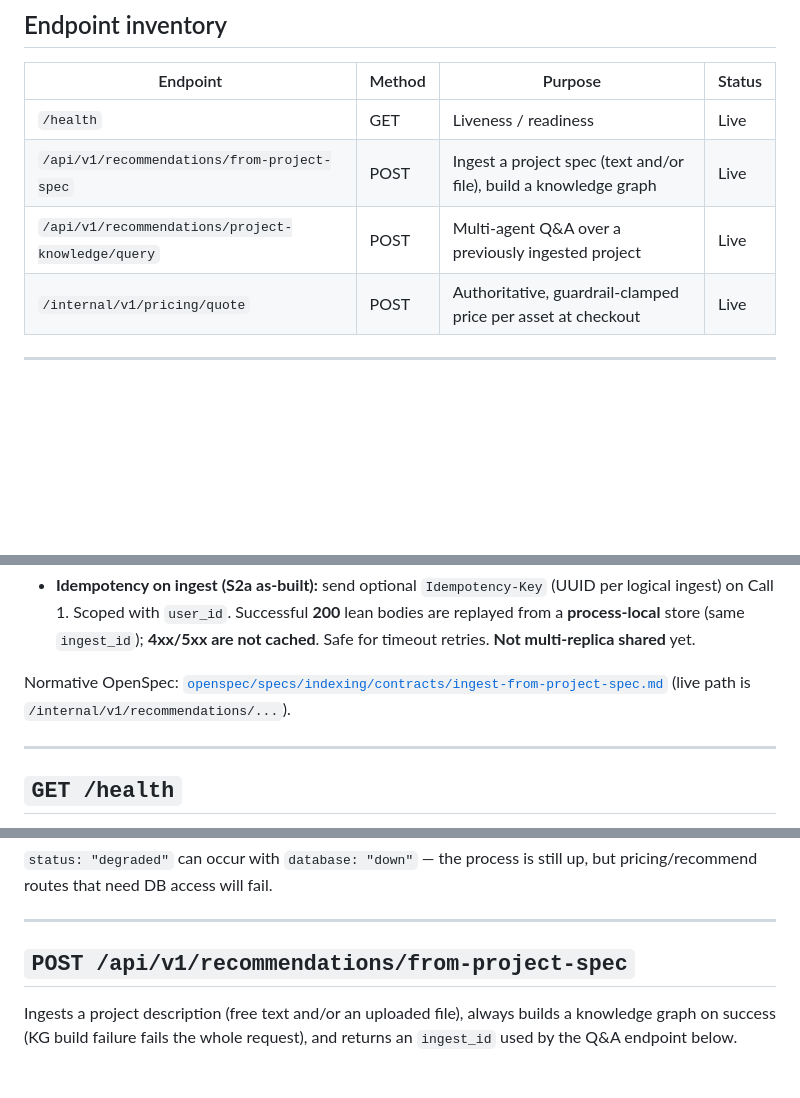
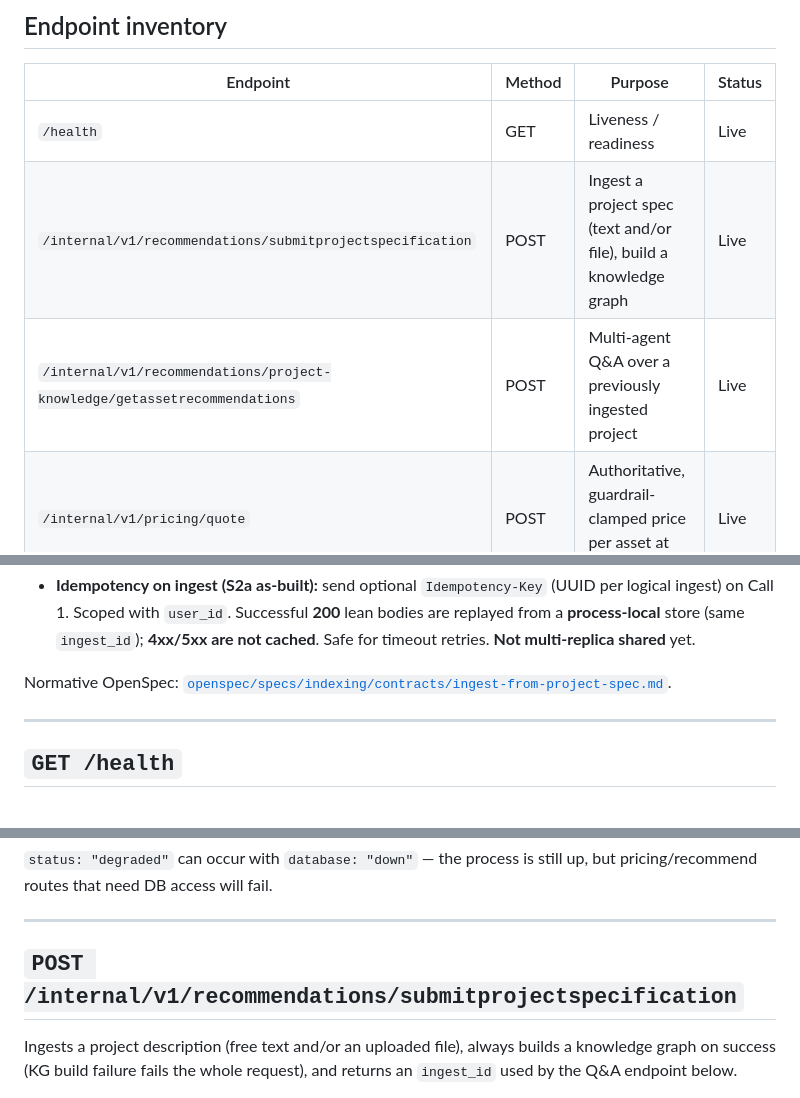
Before and after one commit to Heavy-Rental/haystack-fast-api, a Markdown page: docs/integrations/spring-boot-api-contract.md, 3 parts joined by grey strips. GitHub-like rendering; blank space fills up the shorter version.

```diff
--- a/docs/integrations/spring-boot-api-contract.md
+++ b/docs/integrations/spring-boot-api-contract.md
@@ -17,8 +17,8 @@
 | Endpoint | Method | Purpose | Status |
 |---|---|---|---|
 | `/health` | GET | Liveness / readiness | Live |
-| `/api/v1/recommendations/from-project-spec` | POST | Ingest a project spec (text and/or file), build a knowledge graph | Live |
-| `/api/v1/recommendations/project-knowledge/query` | POST | Multi-agent Q&A over a previously ingested project | Live |
+| `/internal/v1/recommendations/submitprojectspecification` | POST | Ingest a project spec (text and/or file), build a knowledge graph | Live |
+| `/internal/v1/recommendations/project-knowledge/getassetrecommendations` | POST | Multi-agent Q&A over a previously ingested project | Live |
 | `/internal/v1/pricing/quote` | POST | Authoritative, guardrail-clamped price per asset at checkout | Live |
 
 ---
@@ -41,7 +41,7 @@
 - **Correlation (S2a as-built):** send optional `X-Correlation-Id` (and/or W3C `traceparent`). Haystack logs and **echoes** `X-Correlation-Id` on every response; mints a UUID when omitted.
 - **Idempotency on ingest (S2a as-built):** send optional `Idempotency-Key` (UUID per logical ingest) on Call 1. Scoped with `user_id`. Successful **200** lean bodies are replayed from a **process-local** store (same `ingest_id`); **4xx/5xx are not cached**. Safe for timeout retries. **Not multi-replica shared** yet.
 
-Normative OpenSpec: [`openspec/specs/indexing/contracts/ingest-from-project-spec.md`](../../openspec/specs/indexing/contracts/ingest-from-project-spec.md) (live path is `/internal/v1/recommendations/...`).
+Normative OpenSpec: [`openspec/specs/indexing/contracts/ingest-from-project-spec.md`](../../openspec/specs/indexing/contracts/ingest-from-project-spec.md).
 
 ---
 
@@ -63,7 +63,7 @@ Liveness/readiness check. No auth, no request body.
 
 ---
 
-## `POST /api/v1/recommendations/from-project-spec`
+## `POST /internal/v1/recommendations/submitprojectspecification`
 
 Ingests a project description (free text and/or an uploaded file), always builds a knowledge graph on success (KG build failure fails the whole request), and returns an `ingest_id` used by the Q&A endpoint below.
 
```
Also changed, not shown: other parts of docs/integrations/spring-boot-api-contract.md (+32 -23 lines).
